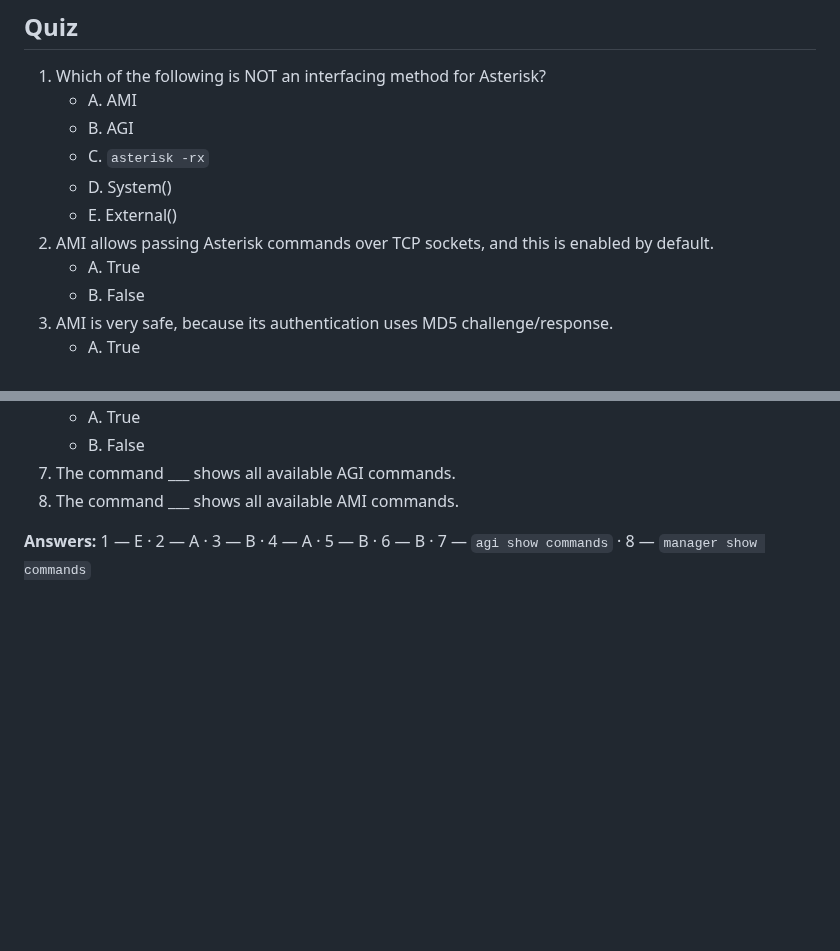
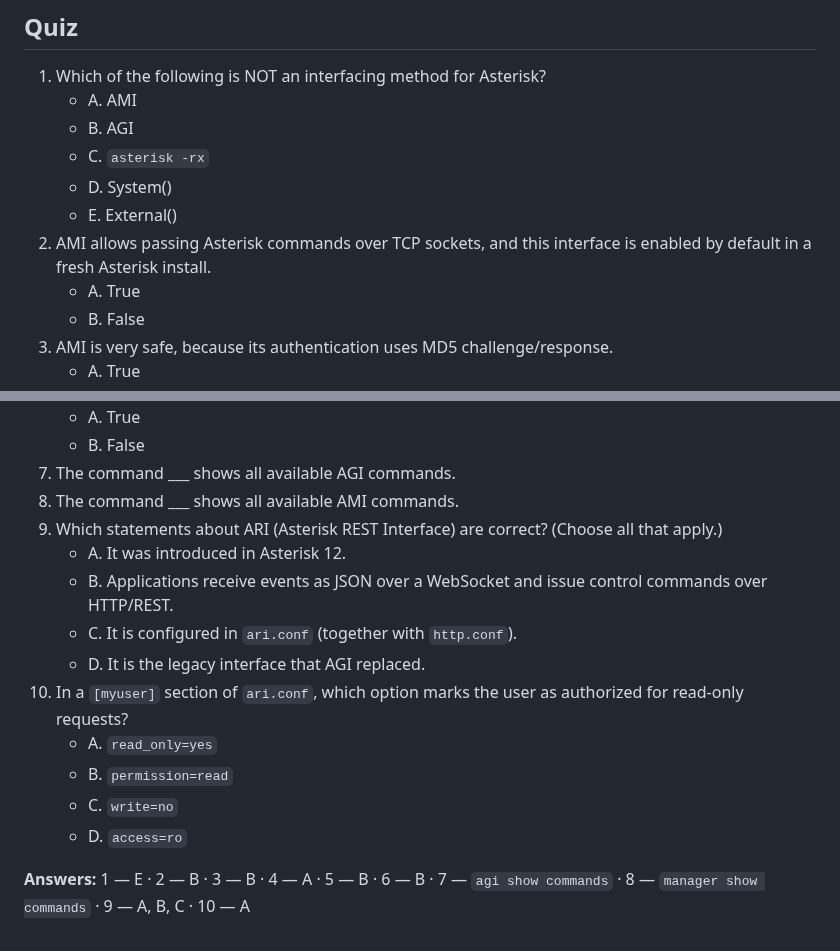
Before and after one commit to flaviogoncalves/asterisk-guide, a Markdown page: src/chapters/17-ami-agi-ari.md, 2 parts joined by grey strips. GitHub-like rendering; blank space fills up the shorter version.

```diff
--- a/src/chapters/17-ami-agi-ari.md
+++ b/src/chapters/17-ami-agi-ari.md
@@ -709,7 +709,7 @@ In this chapter, you have learned how to interface external programs to the Aste
    - C. `asterisk -rx`
    - D. System()
    - E. External()
-2. AMI allows passing Asterisk commands over TCP sockets, and this is enabled by default.
+2. AMI allows passing Asterisk commands over TCP sockets, and this interface is enabled by default in a fresh Asterisk install.
    - A. True
    - B. False
 3. AMI is very safe, because its authentication uses MD5 challenge/response.
@@ -726,5 +726,15 @@ In this chapter, you have learned how to interface external programs to the Aste
    - B. False
 7. The command ___ shows all available AGI commands.
 8. The command ___ shows all available AMI commands.
+9. Which statements about ARI (Asterisk REST Interface) are correct? (Choose all that apply.)
+   - A. It was introduced in Asterisk 12.
+   - B. Applications receive events as JSON over a WebSocket and issue control commands over HTTP/REST.
+   - C. It is configured in `ari.conf` (together with `http.conf`).
+   - D. It is the legacy interface that AGI replaced.
+10. In a `[myuser]` section of `ari.conf`, which option marks the user as authorized for read-only requests?
+    - A. `read_only=yes`
+    - B. `permission=read`
+    - C. `write=no`
+    - D. `access=ro`
 
-**Answers:** 1 — E · 2 — A · 3 — B · 4 — A · 5 — B · 6 — B · 7 — `agi show commands` · 8 — `manager show commands`
+**Answers:** 1 — E · 2 — B · 3 — B · 4 — A · 5 — B · 6 — B · 7 — `agi show commands` · 8 — `manager show commands` · 9 — A, B, C · 10 — A
```
Also changed, not shown: src/chapters/04-first-pbx-pjsip.md (+27 -27 lines), src/chapters/12-dialplan.md (+17 -26 lines).
